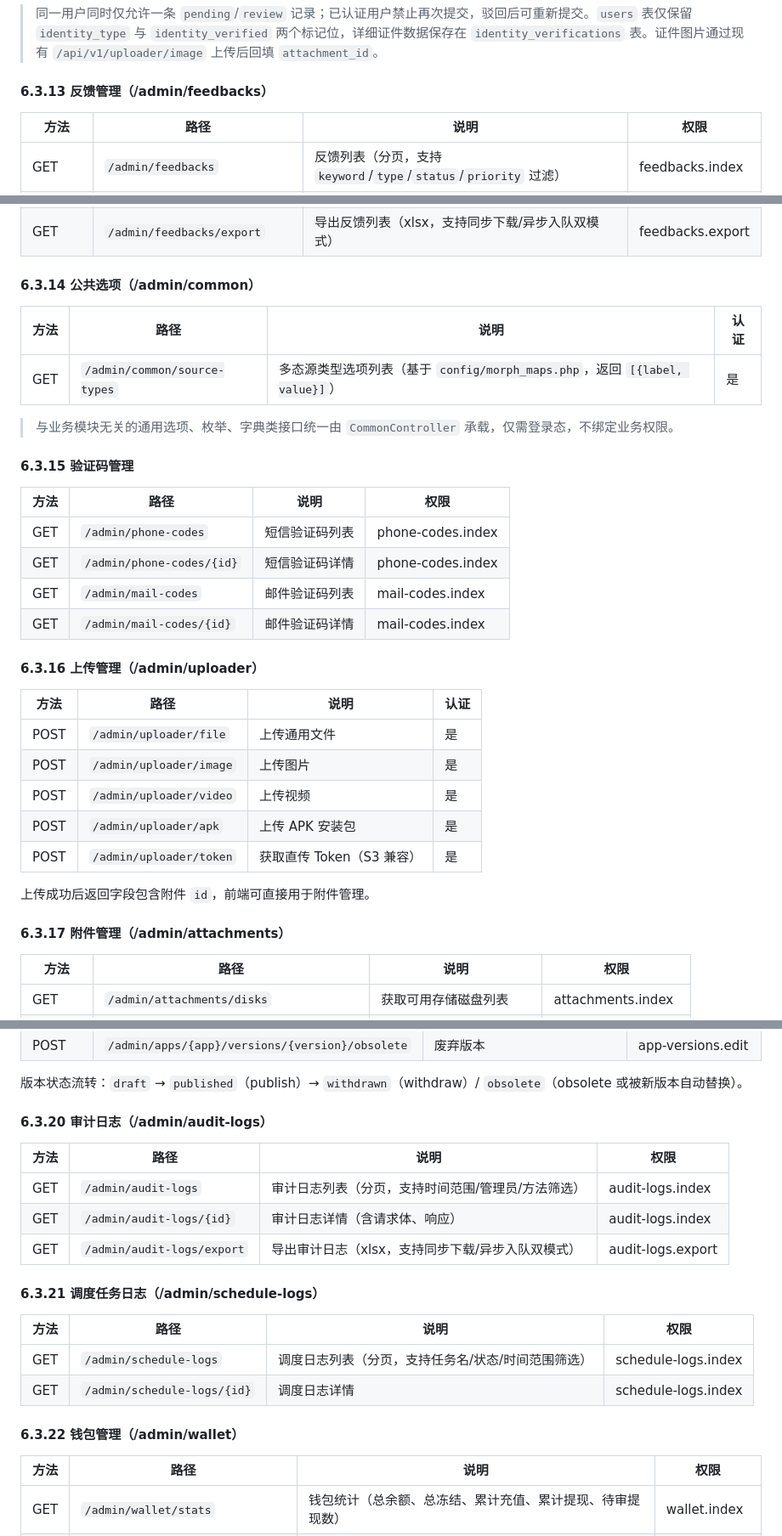
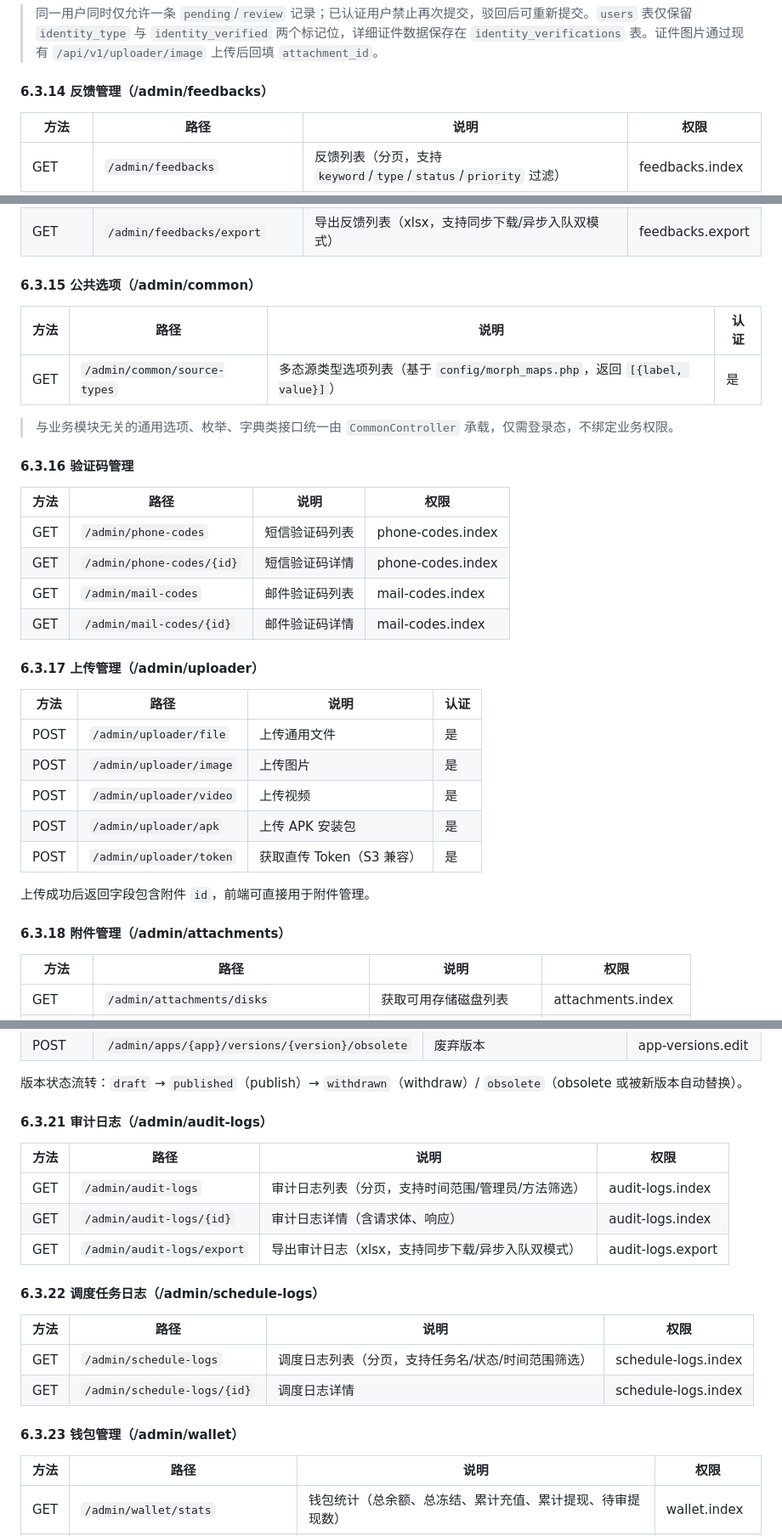
Before and after one commit to larva-cool/laravel-skel-forge, a Markdown page: PRD.md, 3 parts joined by grey strips. Shown at 85% size. Rendered like a GitHub page.

```diff
--- a/PRD.md
+++ b/PRD.md
@@ -1005,7 +1005,7 @@ POST /admin/chat → ChatController → AI Agent (laravel/ai) → Tool 调用
 
 > 同一用户同时仅允许一条 `pending`/`review` 记录；已认证用户禁止再次提交，驳回后可重新提交。`users` 表仅保留 `identity_type` 与 `identity_verified` 两个标记位，详细证件数据保存在 `identity_verifications` 表。证件图片通过现有 `/api/v1/uploader/image` 上传后回填 `attachment_id`。
 
-#### 6.3.13 反馈管理（/admin/feedbacks）
+#### 6.3.14 反馈管理（/admin/feedbacks）
 | 方法 | 路径 | 说明 | 权限 |
 |------|------|------|------|
 | GET | `/admin/feedbacks` | 反馈列表（分页，支持 `keyword`/`type`/`status`/`priority` 过滤） | feedbacks.index |
@@ -1015,14 +1015,14 @@ POST /admin/chat → ChatController → AI Agent (laravel/ai) → Tool 调用
 | DELETE | `/admin/feedbacks/{feedback}` | 删除反馈 | feedbacks.delete |
 | GET | `/admin/feedbacks/export` | 导出反馈列表（xlsx，支持同步下载/异步入队双模式） | feedbacks.export |
 
-#### 6.3.14 公共选项（/admin/common）
+#### 6.3.15 公共选项（/admin/common）
 | 方法 | 路径 | 说明 | 认证 |
 |------|------|------|------|
 | GET | `/admin/common/source-types` | 多态源类型选项列表（基于 `config/morph_maps.php`，返回 `[{label, value}]`） | 是 |
 
 > 与业务模块无关的通用选项、枚举、字典类接口统一由 `CommonController` 承载，仅需登录态，不绑定业务权限。
 
-#### 6.3.15 验证码管理
+#### 6.3.16 验证码管理
 | 方法 | 路径 | 说明 | 权限 |
 |------|------|------|------|
 | GET | `/admin/phone-codes` | 短信验证码列表 | phone-codes.index |
@@ -1030,7 +1030,7 @@ POST /admin/chat → ChatController → AI Agent (laravel/ai) → Tool 调用
 | GET | `/admin/mail-codes` | 邮件验证码列表 | mail-codes.index |
 | GET | `/admin/mail-codes/{id}` | 邮件验证码详情 | mail-codes.index |
 
-#### 6.3.16 上传管理（/admin/uploader）
+#### 6.3.17 上传管理（/admin/uploader）
 | 方法 | 路径 | 说明 | 认证 |
 |------|------|------|------|
 | POST | `/admin/uploader/file` | 上传通用文件 | 是 |
@@ -1041,7 +1041,7 @@ POST /admin/chat → ChatController → AI Agent (laravel/ai) → Tool 调用
 
 上传成功后返回字段包含附件 `id`，前端可直接用于附件管理。
 
-#### 6.3.17 附件管理（/admin/attachments）
+#### 6.3.18 附件管理（/admin/attachments）
 | 方法 | 路径 | 说明 | 权限 |
 |------|------|------|------|
 | GET | `/admin/attachments/disks` | 获取可用存储磁盘列表 | attachments.index |
@@ -1100,20 +1100,20 @@ POST /admin/chat → ChatController → AI Agent (laravel/ai) → Tool 调用
 
 版本状态流转：`draft` → `published`（publish）→ `withdrawn`（withdraw）/ `obsolete`（obsolete 或被新版本自动替换）。
 
-#### 6.3.20 审计日志（/admin/audit-logs）
+#### 6.3.21 审计日志（/admin/audit-logs）
 | 方法 | 路径 | 说明 | 权限 |
 |------|------|------|------|
 | GET | `/admin/audit-logs` | 审计日志列表（分页，支持时间范围/管理员/方法筛选） | audit-logs.index |
 | GET | `/admin/audit-logs/{id}` | 审计日志详情（含请求体、响应） | audit-logs.index |
 | GET | `/admin/audit-logs/export` | 导出审计日志（xlsx，支持同步下载/异步入队双模式） | audit-logs.export |
 
-#### 6.3.21 调度任务日志（/admin/schedule-logs）
+#### 6.3.22 调度任务日志（/admin/schedule-logs）
 | 方法 | 路径 | 说明 | 权限 |
 |------|------|------|------|
 | GET | `/admin/schedule-logs` | 调度日志列表（分页，支持任务名/状态/时间范围筛选） | schedule-logs.index |
 | GET | `/admin/schedule-logs/{id}` | 调度日志详情 | schedule-logs.index |
 
-#### 6.3.22 钱包管理（/admin/wallet）
+#### 6.3.23 钱包管理（/admin/wallet）
 | 方法 | 路径 | 说明 | 权限 |
 |------|------|------|------|
 | GET | `/admin/wallet/stats` | 钱包统计（总余额、总冻结、累计充值、累计提现、待审提现数） | wallet.index |
```
Also changed, not shown: other parts of PRD.md (+9 -9 lines).
